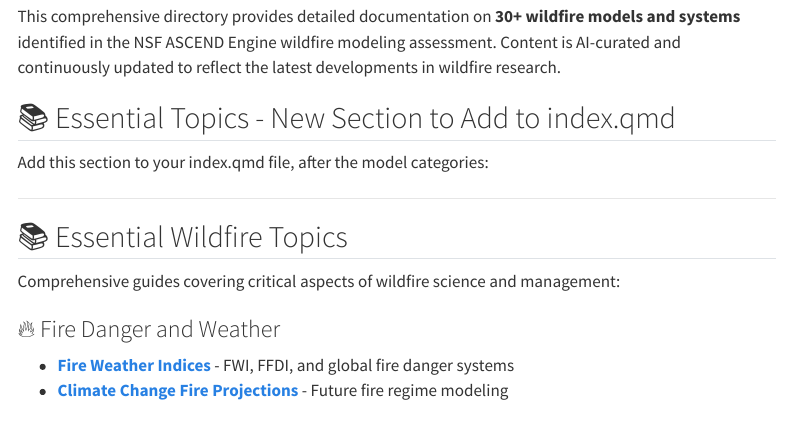
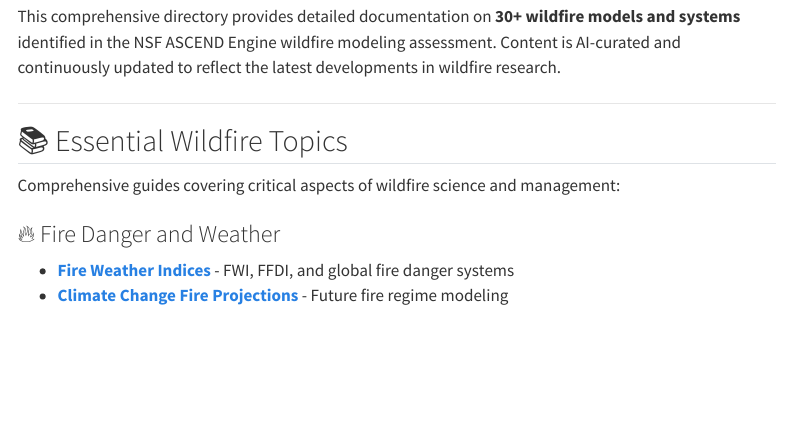
Before and after one commit to RallypointOne/wildfire-directory, a Quarto document (index.qmd): the page in a window 1100 px wide, from 200 px down. Rendered offline with R 4.5, knitr and Pandoc in place of Quarto, with nearby package versions; menus at the side of the page are left out.

Commit message:
Update index.qmd

```diff
--- a/index.qmd
+++ b/index.qmd
@@ -7,10 +7,6 @@ page-layout: full
 ## Welcome to the Wildfire Research Directory
 
 This comprehensive directory provides detailed documentation on **30+ wildfire models and systems** identified in the NSF ASCEND Engine wildfire modeling assessment. Content is AI-curated and continuously updated to reflect the latest developments in wildfire research.
-
-## 📚 Essential Topics - New Section to Add to index.qmd
-
-Add this section to your index.qmd file, after the model categories:
 
 ---
 
```
